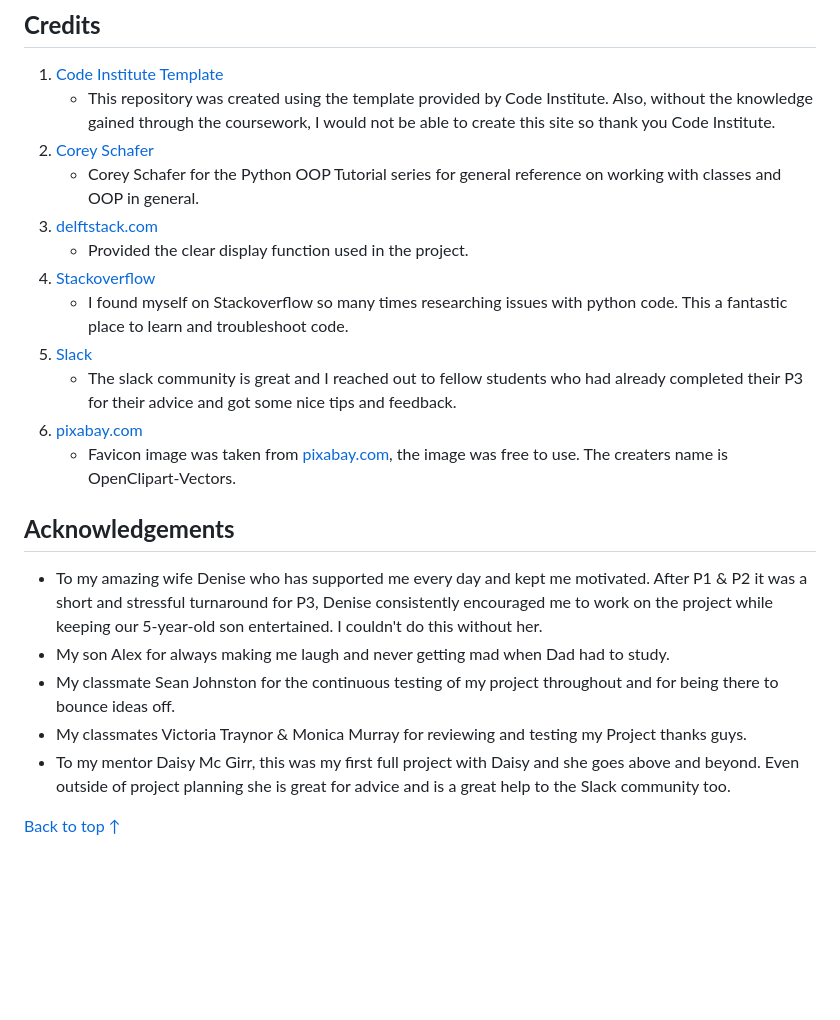
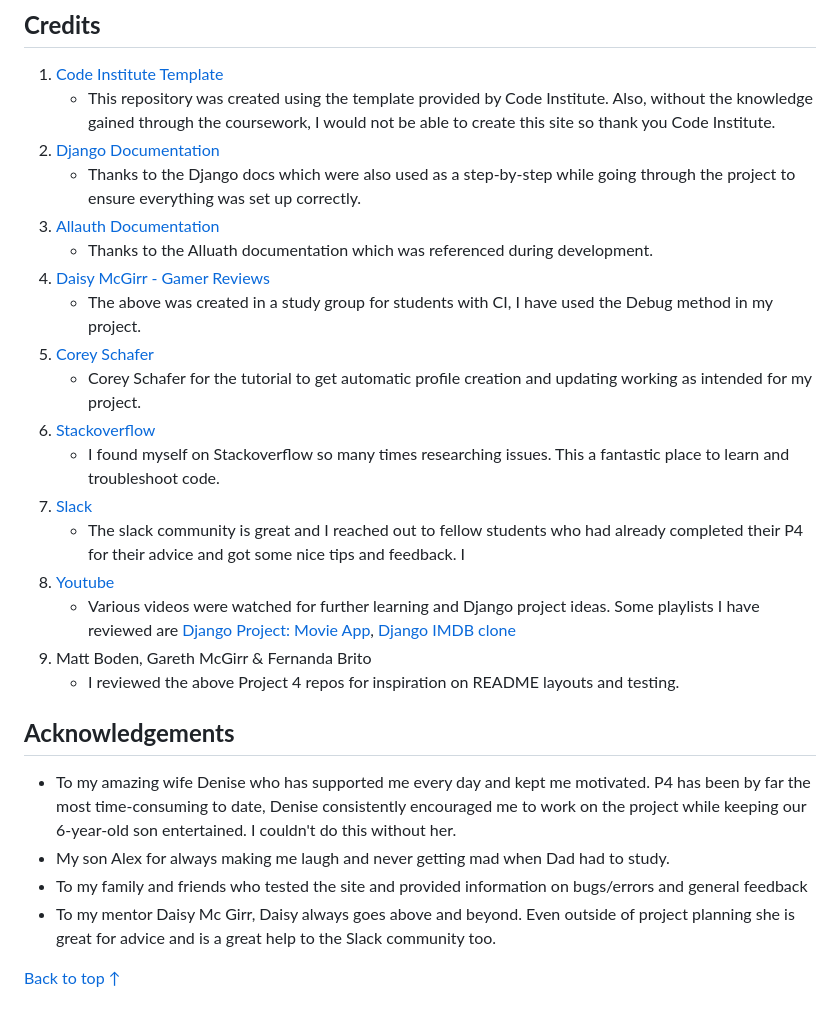
Before and after one commit to seanf316/P4-Cinema-Go, a Markdown page: README.md, the part around the change printed below. GitHub-like rendering; blank space fills up the shorter version.

Commit message:
Credits & Acknowledgements added to README

```diff
--- a/README.md
+++ b/README.md
@@ -686,23 +700,28 @@ Once GitHub is chosen, find your repository and connect it to Heroku.
 
 1. [Code Institute Template](https://github.com/Code-Institute-Org/python-essentials-template)
     - This repository was created using the template provided by Code Institute. Also, without the knowledge gained through the coursework, I would not be able to create this site so thank you Code Institute.
-1. [Corey Schafer](https://www.youtube.com/watch?v=ZDa-Z5JzLYM)
-    - Corey Schafer for the Python OOP Tutorial series for general reference on working with classes and OOP in general.
-1. [delftstack.com](https://www.delftstack.com/howto/python/python-clear-console/)
-    - Provided the clear display function used in the project.
+1. [Django Documentation](https://docs.djangoproject.com/en/4.0/)
+    - Thanks to the Django docs which were also used as a step-by-step while going through the project to ensure everything was set up correctly.
+1. [Allauth Documentation](https://django-allauth.readthedocs.io/en/latest/faq.html)
+    - Thanks to the Alluath documentation which was referenced during development.
+1. [Daisy McGirr - Gamer Reviews](https://github.com/Daisy-McG/Gamer-Reviews)
+    - The above was created in a study group for students with CI, I have used the Debug method in my project.
+1. [Corey Schafer](https://www.youtube.com/watch?v=FdVuKt_iuSI)
+    - Corey Schafer for the tutorial to get automatic profile creation and updating working as intended for my project.
 1. [Stackoverflow](https://stackoverflow.com/)
-    - I found myself on Stackoverflow so many times researching issues with python code. This a fantastic place to learn and troubleshoot code.
+    - I found myself on Stackoverflow so many times researching issues. This a fantastic place to learn and troubleshoot code.
 1. [Slack](https://slack.com/intl/en-ie/)
-    - The slack community is great and I reached out to fellow students who had already completed their P3 for their advice and got some nice tips and feedback.
-1. [pixabay.com](https://pixabay.com/)
-    - Favicon image was taken from [pixabay.com](https://pixabay.com/), the image was free to use. The creaters name is OpenClipart-Vectors.
+    - The slack community is great and I reached out to fellow students who had already completed their P4 for their advice and got some nice tips and feedback. I
+1. [Youtube](https://www.youtube.com/)
+    - Various videos were watched for further learning and Django project ideas. Some playlists I have reviewed are [Django Project: Movie App](https://www.youtube.com/watch?v=tm9Yps3IkmQ&list=PLBQzvdjNG8c-g_mVYUNiVDwwO5YgcbNwT), [Django IMDB clone](https://www.youtube.com/watch?v=FawGmAas4h0&list=PL9tgJISrBWc6ktmvTSLGrn055XzVb0OwZ&index=1)
+1. Matt Boden, Gareth McGirr & Fernanda Brito
+    - I reviewed the above Project 4 repos for inspiration on README layouts and testing.
 
 ## **Acknowledgements**
 
-- To my amazing wife Denise who has supported me every day and kept me motivated. After P1 & P2 it was a short and stressful turnaround for P3, Denise consistently encouraged me to work on the project while keeping our 5-year-old son entertained. I couldn't do this without her.
+- To my amazing wife Denise who has supported me every day and kept me motivated. P4 has been by far the most time-consuming to date, Denise consistently encouraged me to work on the project while keeping our 6-year-old son entertained. I couldn't do this without her.
 - My son Alex for always making me laugh and never getting mad when Dad had to study.
-- My classmate Sean Johnston for the continuous testing of my project throughout and for being there to bounce ideas off.
-- My classmates Victoria Traynor & Monica Murray for reviewing and testing my Project thanks guys.
-- To my mentor Daisy Mc Girr, this was my first full project with Daisy and she goes above and beyond. Even outside of project planning she is great for advice and is a great help to the Slack community too.
+- To my family and friends who tested the site and provided information on bugs/errors and general feedback
+- To my mentor Daisy Mc Girr, Daisy always goes above and beyond. Even outside of project planning she is great for advice and is a great help to the Slack community too.
 
 [Back to top &uarr;](#contents)
```
Also changed, not shown: other parts of README.md (+23 -9 lines).
